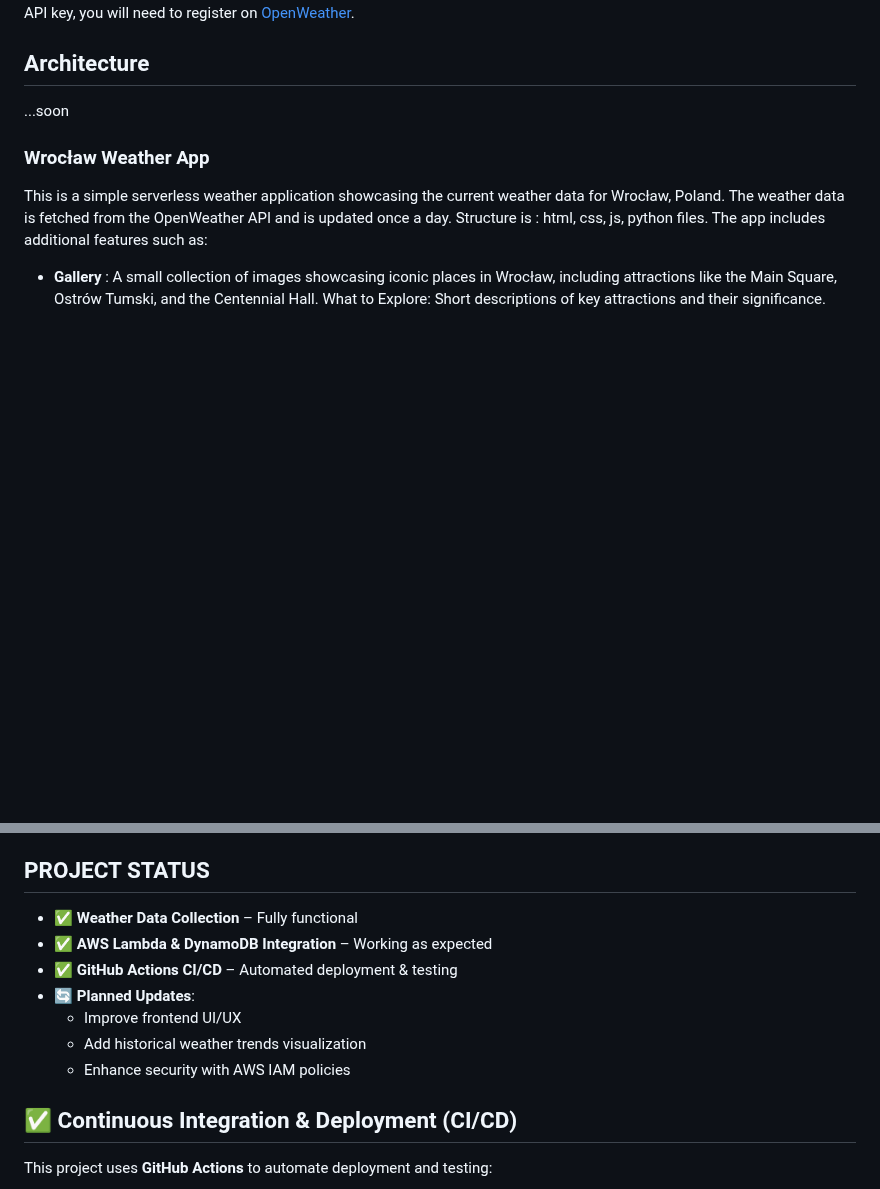
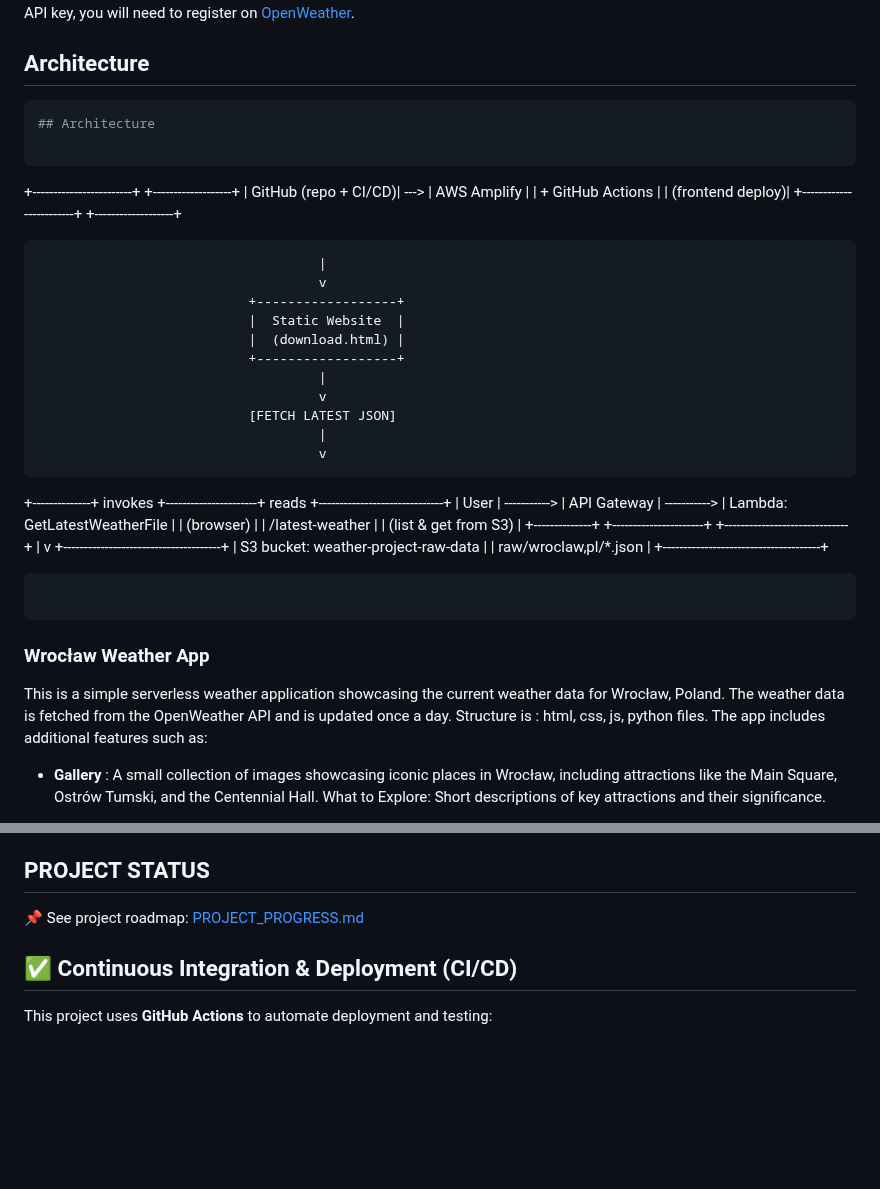
Before and after one commit to cloudcr0w/weather-project, a Markdown page: README.md, 2 parts joined by grey strips. Drawn GitHub-style; blank space fills up the shorter version.

Commit message:
Update, added simple architecture

````diff
--- a/README.md
+++ b/README.md
@@ -10,7 +10,38 @@ This repository showcases a **serverless application** that periodically fetches
 This project uses the **OpenWeather API (free plan)**, which allows fetching weather data **once per day** due to rate limits. If you want to run this project with your own API key, you will need to register on [OpenWeather](https://openweathermap.org/api).
 
 ## Architecture
-...soon
+```bash
+## Architecture
+
+```
++------------------------+         +-------------------+
+|  GitHub (repo + CI/CD)|  --->   |  AWS Amplify      |
+|  + GitHub Actions     |         |  (frontend deploy)|
++------------------------+         +-------------------+
+
+                                        |
+                                        v
+                               +------------------+
+                               |  Static Website  |
+                               |  (download.html) |
+                               +------------------+
+                                        |
+                                        v
+                               [FETCH LATEST JSON]
+                                        |
+                                        v
++--------------+     invokes     +----------------------+     reads      +------------------------------+
+|   User       |  ----------->   |   API Gateway        |  ----------->  | Lambda: GetLatestWeatherFile |
+| (browser)    |                 |  /latest-weather     |                |  (list & get from S3)         |
++--------------+                 +----------------------+                +------------------------------+
+                                                                                |
+                                                                                v
+                                                                 +--------------------------------------+
+                                                                 |  S3 bucket: weather-project-raw-data |
+                                                                 |  raw/wroclaw,pl/*.json               |
+                                                                 +--------------------------------------+
+```
+```
 
 ### Wrocław Weather App
 
@@ -39,14 +70,8 @@ This project is hosted and continuously deployed using AWS Amplify. Changes push
 
 ## PROJECT STATUS
 
+📌 See project roadmap: [PROJECT_PROGRESS.md](./PROJECT_PROGRESS.md)
 
-- ✅ **Weather Data Collection** – Fully functional
-- ✅ **AWS Lambda & DynamoDB Integration** – Working as expected
-- ✅ **GitHub Actions CI/CD** – Automated deployment & testing
-- 🔄 **Planned Updates**:
-  - Improve frontend UI/UX
-  - Add historical weather trends visualization
-  - Enhance security with AWS IAM policies
 
 ## ✅ Continuous Integration & Deployment (CI/CD)
 
````
